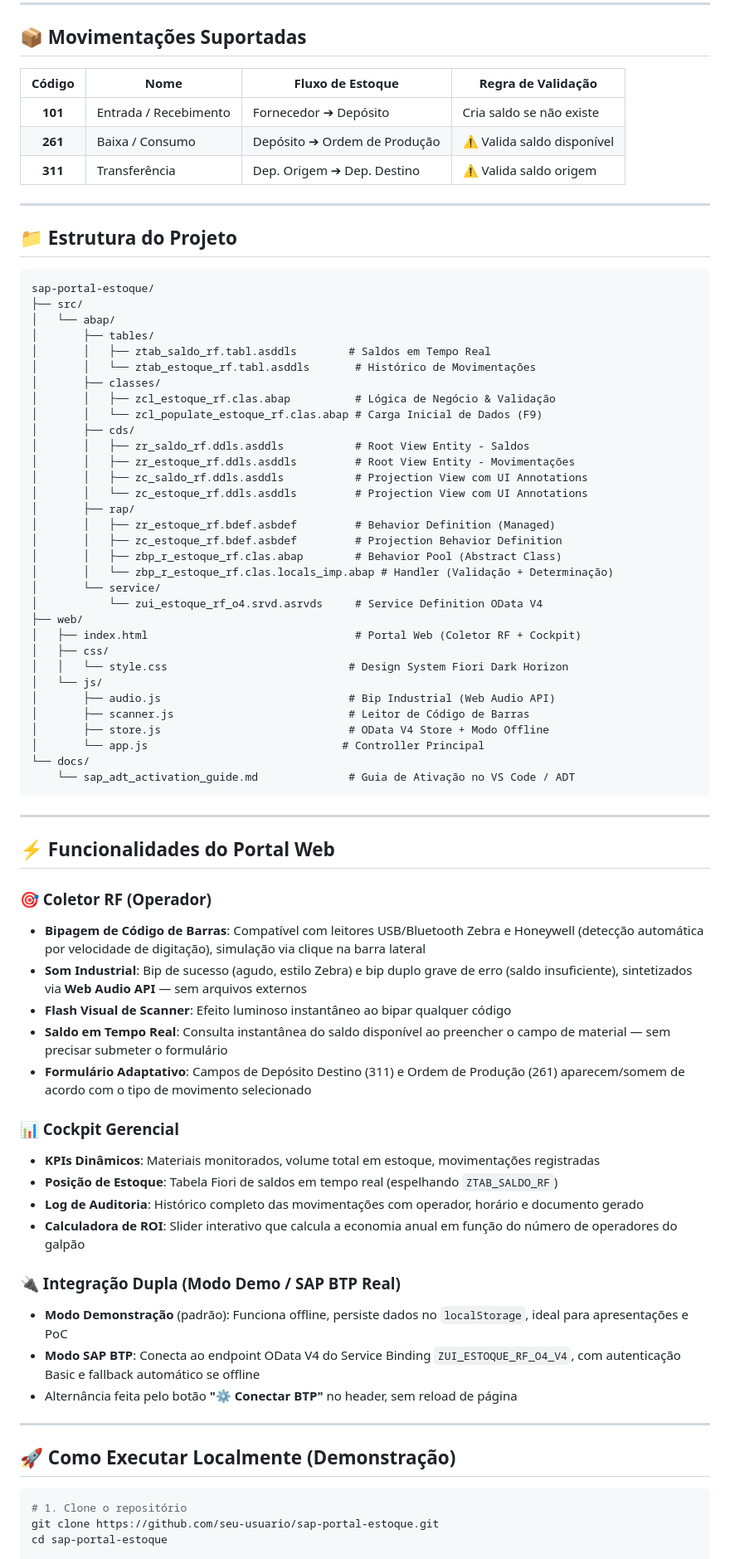
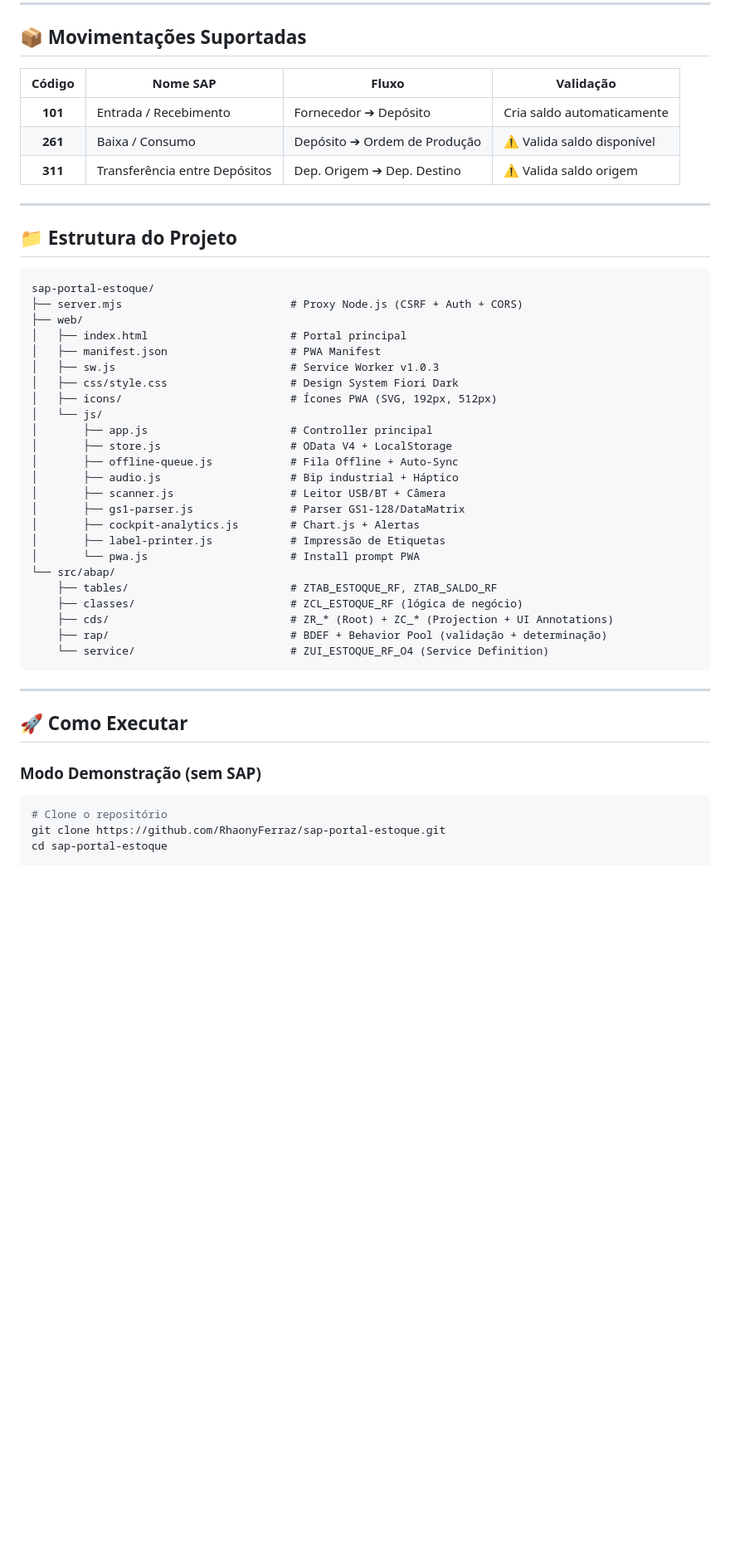
Before and after one commit to RhaonyFerraz/sap-portal-estoque, a Markdown page: README.md, the part around the change printed below. Shown: that part at 83% size. Drawn GitHub-style; blank space fills up the shorter version.

Commit message:
docs: README com screenshots e layout otimizado para LinkedIn

````diff
--- a/README.md
+++ b/README.md
@@ -67,11 +110,11 @@ flowchart TB
 
 ## 📦 Movimentações Suportadas
 
-| Código | Nome | Fluxo de Estoque | Regra de Validação |
+| Código | Nome SAP | Fluxo | Validação |
 |:---:|---|---|---|
-| **101** | Entrada / Recebimento | Fornecedor ➔ Depósito | Cria saldo se não existe |
+| **101** | Entrada / Recebimento | Fornecedor ➔ Depósito | Cria saldo automaticamente |
 | **261** | Baixa / Consumo | Depósito ➔ Ordem de Produção | ⚠️ Valida saldo disponível |
-| **311** | Transferência | Dep. Origem ➔ Dep. Destino | ⚠️ Valida saldo origem |
+| **311** | Transferência entre Depósitos | Dep. Origem ➔ Dep. Destino | ⚠️ Valida saldo origem |
 
 ---
 
@@ -79,67 +122,38 @@ flowchart TB
 
 ```
 sap-portal-estoque/
-├── src/
-│   └── abap/
-│       ├── tables/
-│       │   ├── ztab_saldo_rf.tabl.asddls        # Saldos em Tempo Real
-│       │   └── ztab_estoque_rf.tabl.asddls       # Histórico de Movimentações
-│       ├── classes/
-│       │   ├── zcl_estoque_rf.clas.abap          # Lógica de Negócio & Validação
-│       │   └── zcl_populate_estoque_rf.clas.abap # Carga Inicial de Dados (F9)
-│       ├── cds/
-│       │   ├── zr_saldo_rf.ddls.asddls           # Root View Entity - Saldos
-│       │   ├── zr_estoque_rf.ddls.asddls         # Root View Entity - Movimentações
-│       │   ├── zc_saldo_rf.ddls.asddls           # Projection View com UI Annotations
-│       │   └── zc_estoque_rf.ddls.asddls         # Projection View com UI Annotations
-│       ├── rap/
-│       │   ├── zr_estoque_rf.bdef.asbdef         # Behavior Definition (Managed)
-│       │   ├── zc_estoque_rf.bdef.asbdef         # Projection Behavior Definition
-│       │   ├── zbp_r_estoque_rf.clas.abap        # Behavior Pool (Abstract Class)
-│       │   └── zbp_r_estoque_rf.clas.locals_imp.abap # Handler (Validação + Determinação)
-│       └── service/
-│           └── zui_estoque_rf_o4.srvd.asrvds     # Service Definition OData V4
+├── server.mjs                          # Proxy Node.js (CSRF + Auth + CORS)
 ├── web/
-│   ├── index.html                                # Portal Web (Coletor RF + Cockpit)
-│   ├── css/
-│   │   └── style.css                            # Design System Fiori Dark Horizon
+│   ├── index.html                      # Portal principal
+│   ├── manifest.json                   # PWA Manifest
+│   ├── sw.js                           # Service Worker v1.0.3
+│   ├── css/style.css                   # Design System Fiori Dark
+│   ├── icons/                          # Ícones PWA (SVG, 192px, 512px)
 │   └── js/
-│       ├── audio.js                             # Bip Industrial (Web Audio API)
-│       ├── scanner.js                           # Leitor de Código de Barras
-│       ├── store.js                             # OData V4 Store + Modo Offline
-│       └── app.js                              # Controller Principal
-└── docs/
-    └── sap_adt_activation_guide.md              # Guia de Ativação no VS Code / ADT
+│       ├── app.js                      # Controller principal
+│       ├── store.js                    # OData V4 + LocalStorage
+│       ├── offline-queue.js            # Fila Offline + Auto-Sync
+│       ├── audio.js                    # Bip industrial + Háptico
+│       ├── scanner.js                  # Leitor USB/BT + Câmera
+│       ├── gs1-parser.js               # Parser GS1-128/DataMatrix
+│       ├── cockpit-analytics.js        # Chart.js + Alertas
+│       ├── label-printer.js            # Impressão de Etiquetas
+│       └── pwa.js                      # Install prompt PWA
+└── src/abap/
+    ├── tables/                         # ZTAB_ESTOQUE_RF, ZTAB_SALDO_RF
+    ├── classes/                        # ZCL_ESTOQUE_RF (lógica de negócio)
+    ├── cds/                            # ZR_* (Root) + ZC_* (Projection + UI Annotations)
+    ├── rap/                            # BDEF + Behavior Pool (validação + determinação)
+    └── service/                        # ZUI_ESTOQUE_RF_O4 (Service Definition)
 ```
 
 ---
 
-## ⚡ Funcionalidades do Portal Web
+## 🚀 Como Executar
 
-### 🎯 Coletor RF (Operador)
-- **Bipagem de Código de Barras**: Compatível com leitores USB/Bluetooth Zebra e Honeywell (detecção automática por velocidade de digitação), simulação via clique na barra lateral
-- **Som Industrial**: Bip de sucesso (agudo, estilo Zebra) e bip duplo grave de erro (saldo insuficiente), sintetizados via **Web Audio API** — sem arquivos externos
-- **Flash Visual de Scanner**: Efeito luminoso instantâneo ao bipar qualquer código
-- **Saldo em Tempo Real**: Consulta instantânea do saldo disponível ao preencher o campo de material — sem precisar submeter o formulário
-- **Formulário Adaptativo**: Campos de Depósito Destino (311) e Ordem de Produção (261) aparecem/somem de acordo com o tipo de movimento selecionado
-
-### 📊 Cockpit Gerencial
-- **KPIs Dinâmicos**: Materiais monitorados, volume total em estoque, movimentações registradas
-- **Posição de Estoque**: Tabela Fiori de saldos em tempo real (espelhando `ZTAB_SALDO_RF`)
-- **Log de Auditoria**: Histórico completo das movimentações com operador, horário e documento gerado
-- **Calculadora de ROI**: Slider interativo que calcula a economia anual em função do número de operadores do galpão
-
-### 🔌 Integração Dupla (Modo Demo / SAP BTP Real)
-- **Modo Demonstração** (padrão): Funciona offline, persiste dados no `localStorage`, ideal para apresentações e PoC
-- **Modo SAP BTP**: Conecta ao endpoint OData V4 do Service Binding `ZUI_ESTOQUE_RF_O4_V4`, com autenticação Basic e fallback automático se offline
-- Alternância feita pelo botão **"⚙️ Conectar BTP"** no header, sem reload de página
-
----
-
-## 🚀 Como Executar Localmente (Demonstração)
-
+### Modo Demonstração (sem SAP)
 ```bash
-# 1. Clone o repositório
-git clone https://github.com/seu-usuario/sap-portal-estoque.git
+# Clone o repositório
+git clone https://github.com/RhaonyFerraz/sap-portal-estoque.git
 cd sap-portal-estoque
 
````
Also changed, not shown: other parts of README.md (+124 -76 lines), web/docs/screenshots/cockpit.jpg (added), web/docs/screenshots/coletor-rf.jpg (added), web/docs/screenshots/fila-offline.jpg (added), web/docs/screenshots/mobile-pwa.jpg (added).
